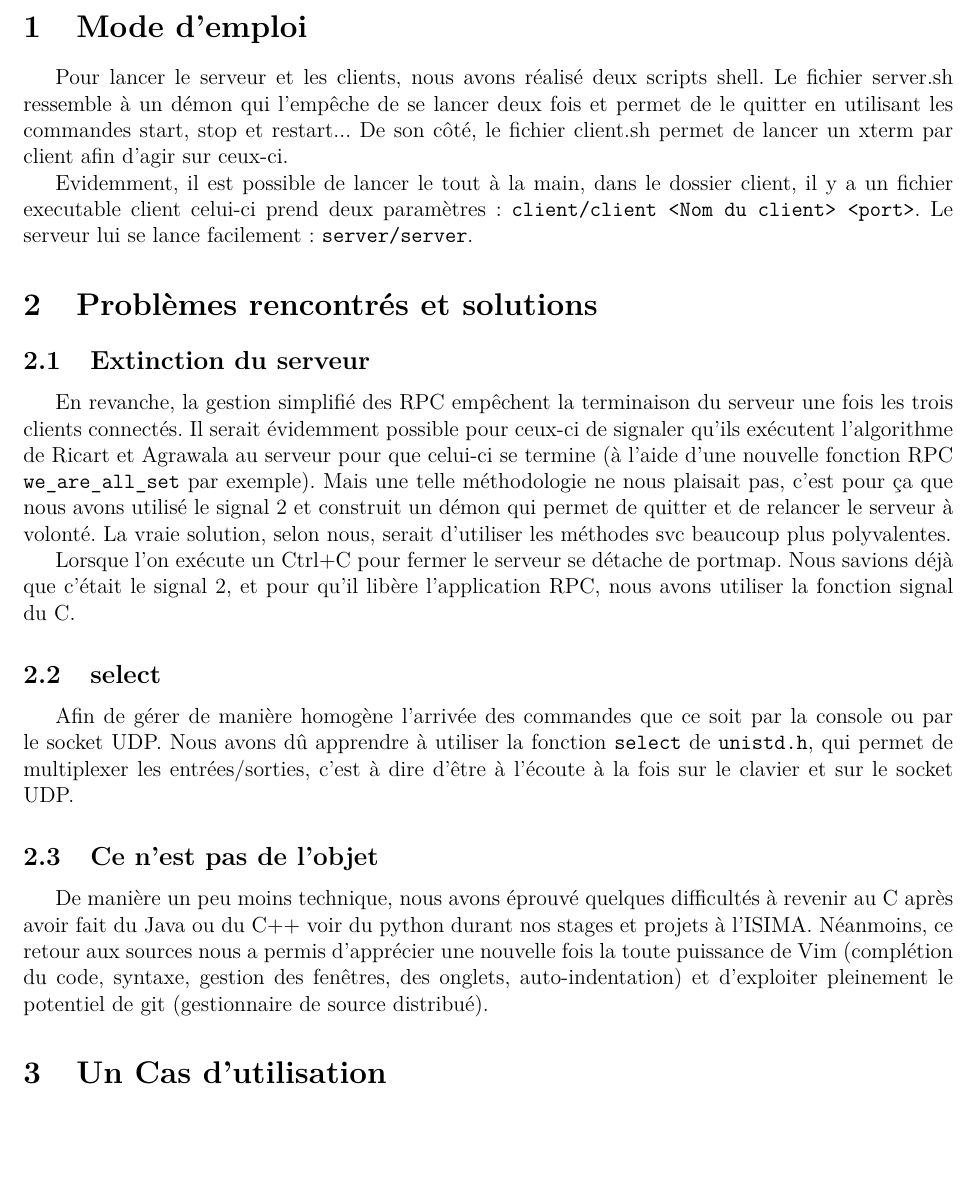
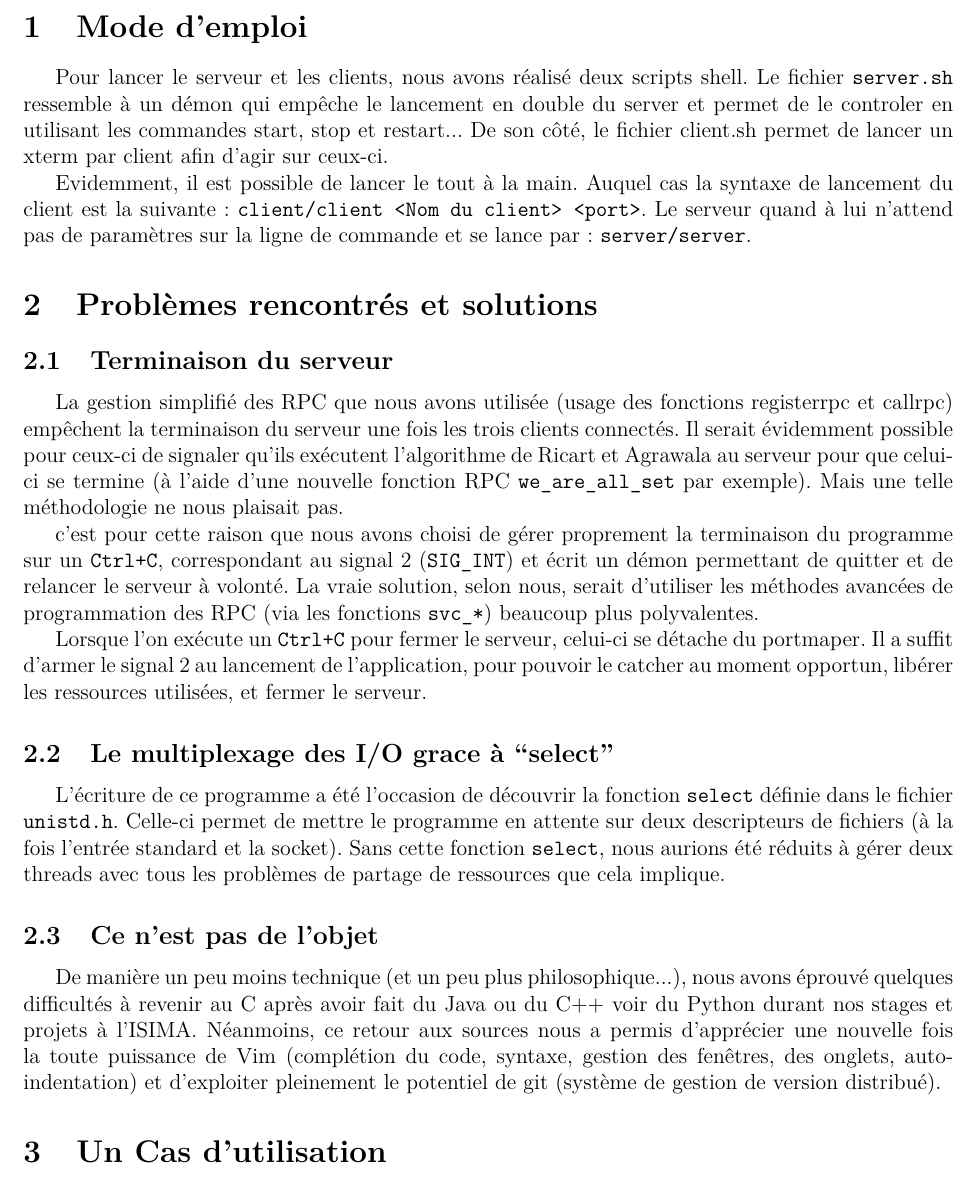
Before and after one commit to EvOr/systemesrepartis, a LaTeX document (report/main.tex, which reads report/partie1.tex): part of page 2 of 2, cut so that both start at the same text. Compiled offline with pdfLaTeX.

Commit message:
Refactoring of the report.

```diff
--- a/report/partie1.tex
+++ b/report/partie1.tex
@@ -1,23 +1,24 @@
 \section{Mode d'emploi}
 
-Pour lancer le serveur et les clients, nous avons réalisé deux scripts shell. Le fichier server.sh ressemble à un démon qui l'empêche de se lancer deux fois et permet de le quitter en utilisant les commandes start, stop et restart... De son côté, le fichier client.sh permet de lancer un xterm par client afin d'agir sur ceux-ci.
+Pour lancer le serveur et les clients, nous avons réalisé deux scripts shell. Le fichier \verb|server.sh| ressemble à un démon qui empêche le lancement en double du server et permet de le controler en utilisant les commandes start, stop et restart... De son côté, le fichier client.sh permet de lancer un xterm par client afin d'agir sur ceux-ci.
 
-Evidemment, il est possible de lancer le tout à la main, dans le dossier client, il y a un fichier executable client celui-ci prend deux paramètres :
-\verb|client/client <Nom du client> <port>|. Le serveur lui se lance facilement : \verb|server/server|.
+Evidemment, il est possible de lancer le tout à la main. Auquel cas la syntaxe de lancement du client est la suivante : \verb|client/client <Nom du client> <port>|. Le serveur quand à lui n'attend pas de paramètres sur la ligne de commande et se lance par : \verb|server/server|.
 
 \section{Problèmes rencontrés et solutions}
-\subsection{Extinction du serveur}
+\subsection{Terminaison du serveur}
 
-En revanche, la gestion simplifié des RPC empêchent la terminaison du serveur une fois les trois clients connectés. Il serait évidemment possible pour ceux-ci de signaler qu'ils exécutent l'algorithme de Ricart et Agrawala au serveur pour que celui-ci se termine (à l'aide d'une nouvelle fonction RPC \verb|we_are_all_set| par exemple). Mais une telle méthodologie ne nous plaisait pas, c'est pour ça que nous avons utilisé le signal 2 et construit un démon qui permet de quitter et de relancer le serveur à volonté. La vraie solution, selon nous, serait d'utiliser les méthodes svc beaucoup plus polyvalentes.
+La gestion simplifié des RPC que nous avons utilisée (usage des fonctions registerrpc et callrpc) empêchent la terminaison du serveur une fois les trois clients connectés. Il serait évidemment possible pour ceux-ci de signaler qu'ils exécutent l'algorithme de Ricart et Agrawala au serveur pour que celui-ci se termine (à l'aide d'une nouvelle fonction RPC \verb|we_are_all_set| par exemple). Mais une telle méthodologie ne nous plaisait pas.
 
-Lorsque l'on exécute un Ctrl+C pour fermer le serveur se détache de portmap. Nous savions déjà que c'était le signal 2, et pour qu'il libère l'application RPC, nous avons utiliser la fonction signal du C.
+c'est pour cette raison que nous avons choisi de gérer proprement la terminaison du programme sur un \verb|Ctrl+C|, correspondant au signal 2 (\verb|SIG_INT|) et écrit un démon permettant de quitter et de relancer le serveur à volonté. La vraie solution, selon nous, serait d'utiliser les méthodes avancées de programmation des RPC (via les fonctions \verb|svc_*|) beaucoup plus polyvalentes.
 
-\subsection{select}
+Lorsque l'on exécute un \verb|Ctrl+C| pour fermer le serveur, celui-ci se détache du portmaper. Il a suffit d'armer le signal 2 au lancement de l'application, pour pouvoir le catcher au moment opportun, libérer les ressources utilisées, et fermer le serveur.
 
-Afin de gérer de manière homogène l'arrivée des commandes que ce soit par la console ou par le socket UDP. Nous avons dû apprendre à utiliser la fonction \verb|select| de \verb|unistd.h|, qui permet de multiplexer les entrées/sorties, c'est à dire d'être à l'écoute à la fois sur le clavier et sur le socket UDP.
+\subsection{Le multiplexage des I/O grace à ``select''}
+
+L'écriture de ce programme a été l'occasion de découvrir la fonction \verb|select| définie dans le fichier \verb|unistd.h|. Celle-ci permet de mettre le programme en attente sur deux descripteurs de fichiers (à la fois l'entrée standard et la socket). Sans cette fonction \verb|select|, nous aurions été réduits à gérer deux threads avec tous les problèmes de partage de ressources que cela implique.
 
 \subsection{Ce n'est pas de l'objet}
 
-De manière un peu moins technique, nous avons éprouvé quelques difficultés à revenir au C après avoir fait du Java ou du C++ voir du python durant nos stages et projets à l'ISIMA. Néanmoins, ce retour aux sources nous a permis d'apprécier une nouvelle fois la toute puissance de Vim (complétion du code, syntaxe, gestion des fenêtres, des onglets, auto-indentation) et d'exploiter pleinement le potentiel de git (gestionnaire de source distribué).
+De manière un peu moins technique (et un peu plus philosophique...), nous avons éprouvé quelques difficultés à revenir au C après avoir fait du Java ou du C++ voir du Python durant nos stages et projets à l'ISIMA. Néanmoins, ce retour aux sources nous a permis d'apprécier une nouvelle fois la toute puissance de Vim (complétion du code, syntaxe, gestion des fenêtres, des onglets, auto-indentation) et d'exploiter pleinement le potentiel de git (système de gestion de version distribué).
 
 \section{Un Cas d'utilisation}
```
